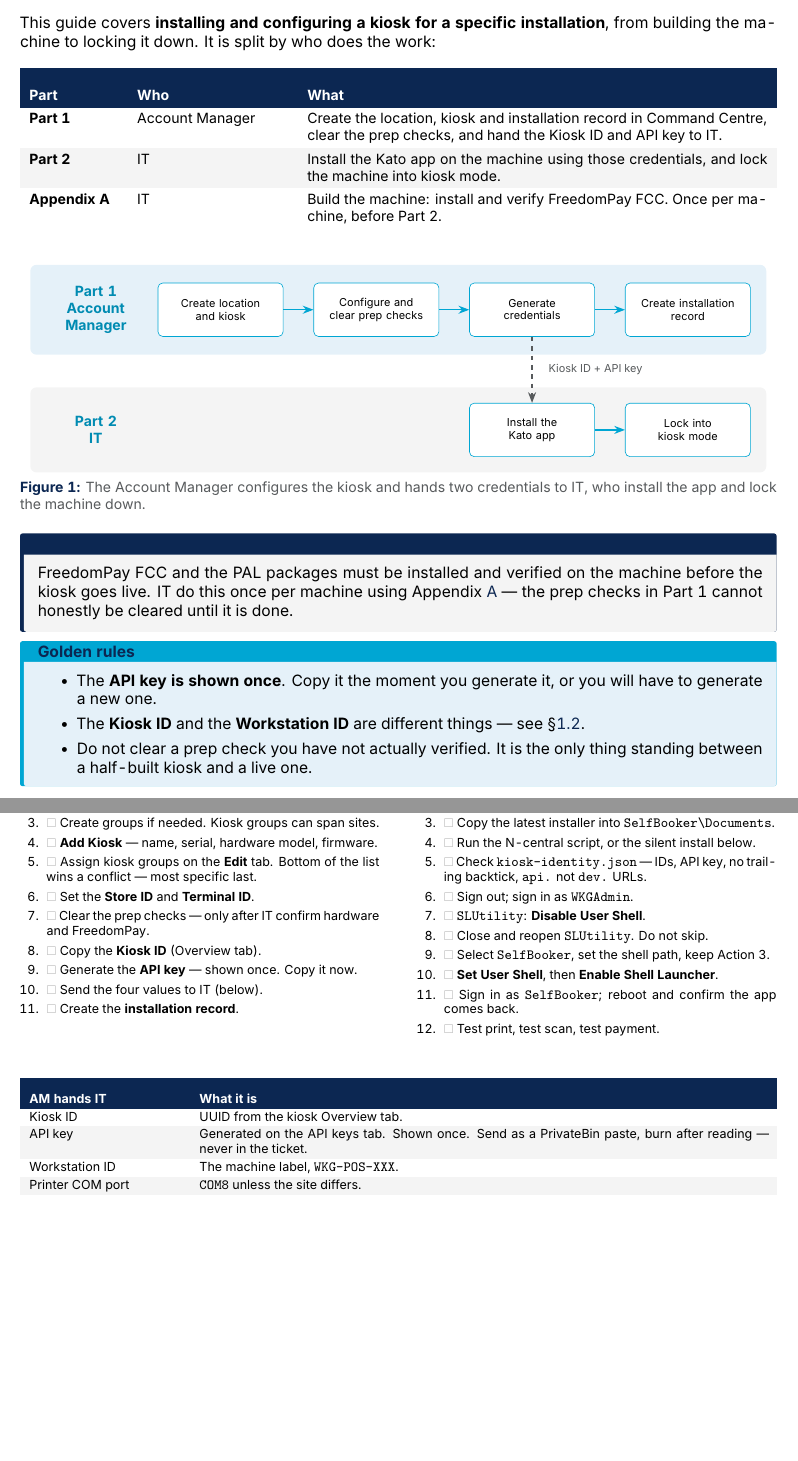
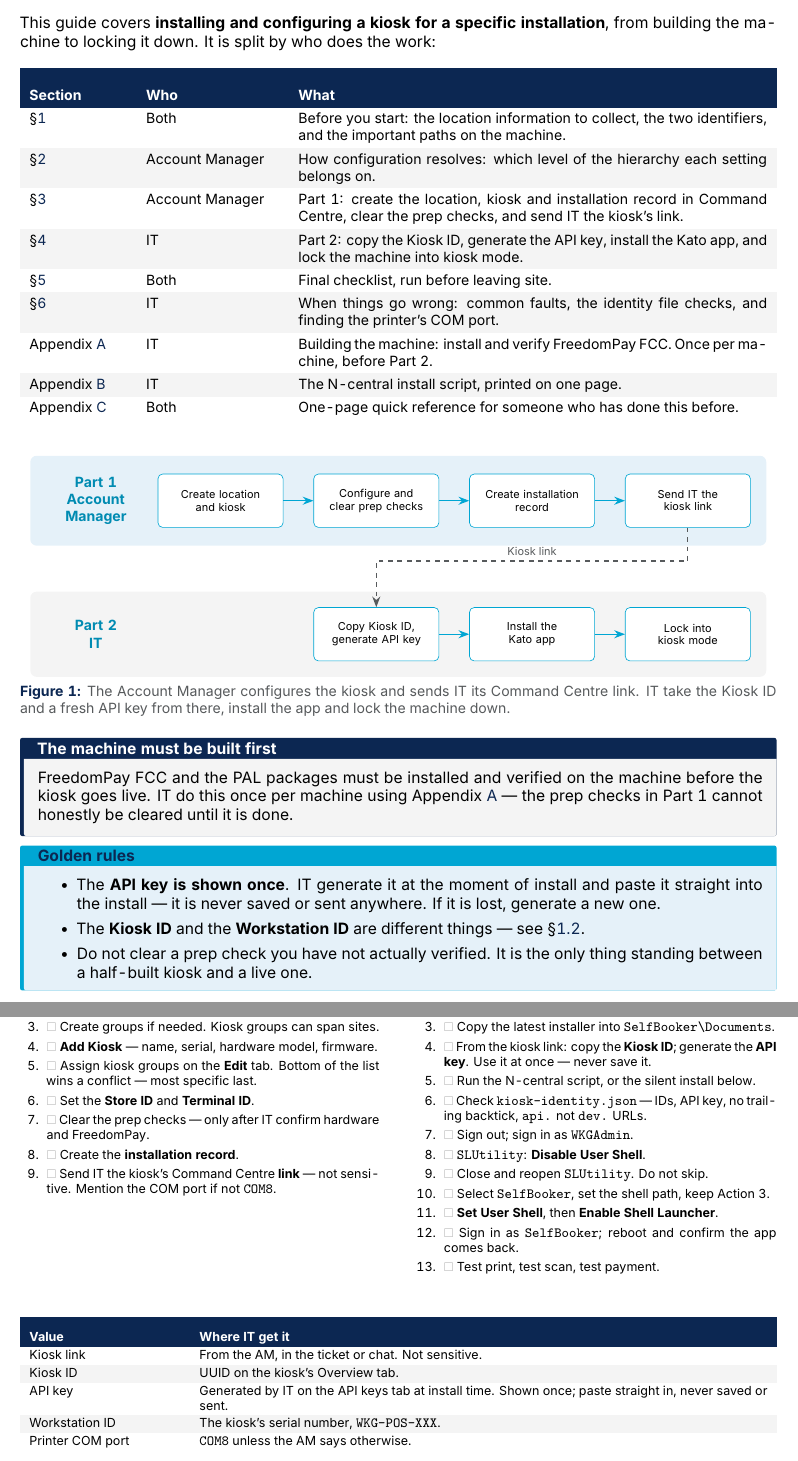
Before and after one commit to vedant-kalbag-wkg/kato-installation-guide, a LaTeX document (Kato_Kiosk_Guide.tex, which reads wkg-preamble.tex): two parts of pages 2 and 17 of 18 before the commit and two parts of pages 2 and 18 of 18 after it, joined at a grey line, cut so that both start at the same text, the shorter picture padded with empty space. Compiled offline with XeLaTeX.

Commit message:
IT generate the API key at install; AMs send the kiosk link
- Part 1 (AM) now ends by sending IT the kiosk's Command Centre link,
  which is not sensitive. The credential collection step and the
  PrivateBin handover are gone.
- Part 2 (IT) gains "Get the Kiosk ID and API key": copy the ID and
  generate the key from the link just before install, paste it straight
  in, never save or send it. Figure, golden rules, switch table, final
  checklist and quick reference follow the new flow.
- Swap appendices: B is now the install script, C the quick reference.
- The how-to-use table lists every section and appendix.
- wkwarn titles were Night Blue on a Night Blue bar; make them white.

Co-Authored-By: Claude Opus 5.5 (1M context) <noreply@anthropic.com>
Claude-Session: https://claude.ai/code/session_01RGRUxKTdk8ER5fygWydnmS

```diff
--- a/Kato_Kiosk_Guide.tex
+++ b/Kato_Kiosk_Guide.tex
@@ -26,19 +26,37 @@
 
 \begin{center}
 \renewcommand{\arraystretch}{1.35}\small
-\begin{tabularx}{\textwidth}{L{20mm} L{34mm} X}
-\rowcolor{weknownight}\color{white}\textbf{Part} &
+\begin{tabularx}{\textwidth}{L{22mm} L{30mm} X}
+\rowcolor{weknownight}\color{white}\textbf{Section} &
 \color{white}\textbf{Who} & \color{white}\textbf{What}\\
-\textbf{Part 1} & Account Manager &
-Create the location, kiosk and installation record in Command Centre,
-clear the prep checks, and hand the Kiosk ID and API key to IT.\\
+\S\ref{sec:before} & Both &
+Before you start: the location information to collect, the two
+identifiers, and the important paths on the machine.\\
 \rowcolor{weknowgreyL}
-\textbf{Part 2} & IT &
-Install the Kato app on the machine using those credentials, and lock the
-machine into kiosk mode.\\
-\textbf{Appendix A} & IT &
-Build the machine: install and verify FreedomPay FCC. Once per machine,
+\S\ref{sec:hierarchy} & Account Manager &
+How configuration resolves: which level of the hierarchy each setting
+belongs on.\\
+\S\ref{sec:part1} & Account Manager &
+Part 1: create the location, kiosk and installation record in Command
+Centre, clear the prep checks, and send IT the kiosk's link.\\
+\rowcolor{weknowgreyL}
+\S\ref{sec:part2} & IT &
+Part 2: copy the Kiosk ID, generate the API key, install the Kato app,
+and lock the machine into kiosk mode.\\
+\S\ref{sec:checklist} & Both &
+Final checklist, run before leaving site.\\
+\rowcolor{weknowgreyL}
+\S\ref{sec:trouble} & IT &
+When things go wrong: common faults, the identity file checks, and
+finding the printer's COM port.\\
+Appendix~\ref{sec:fcc} & IT &
+Building the machine: install and verify FreedomPay FCC. Once per machine,
 before Part~2.\\
+\rowcolor{weknowgreyL}
+Appendix~\ref{sec:script} & IT &
+The N-central install script, printed on one page.\\
+Appendix~\ref{sec:quickref} & Both &
+One-page quick reference for someone who has done this before.\\
 \end{tabularx}
 \end{center}
 
@@ -56,33 +74,35 @@
   % --- Account Manager lane ---
   \node[box]  (t1) at (0,0)   {Create location\\and kiosk};
   \node[box]  (t2) at (3.5,0) {Configure and\\clear prep checks};
-  \node[box]  (t3) at (7.0,0) {Generate\\credentials};
-  \node[box]  (t4) at (10.5,0) {Create installation\\record};
+  \node[box]  (t3) at (7.0,0) {Create installation\\record};
+  \node[box]  (t4) at (10.5,0) {Send IT the\\kiosk link};
   \node[lane] (l1) at (-2.8,0) {Part 1\\Account Manager};
 
   % --- IT lane ---
-  \node[box]  (b1) at (7.0,-2.7) {Install the\\Kato app};
-  \node[box]  (b2) at (10.5,-2.7) {Lock into\\kiosk mode};
-  \node[lane] (l2) at (-2.8,-2.7) {Part 2\\IT};
+  \node[box]  (b1) at (3.5,-3.0) {Copy Kiosk ID,\\generate API key};
+  \node[box]  (b2) at (7.0,-3.0) {Install the\\Kato app};
+  \node[box]  (b3) at (10.5,-3.0) {Lock into\\kiosk mode};
+  \node[lane] (l2) at (-2.8,-3.0) {Part 2\\IT};
 
   % --- Lane bands ---
   \begin{scope}[on background layer]
     \node[fill=weknowsky,rounded corners=4pt,inner sep=3.5mm,
           fit=(l1)(t1)(t4)] {};
     \node[fill=weknowgreyL,rounded corners=4pt,inner sep=3.5mm,
-          fit=(l2)(b1)(b2)] {};
+          fit=(l2)(b1)(b3)] {};
   \end{scope}
 
   \draw[arr] (t1) -- (t2);
   \draw[arr] (t2) -- (t3);
   \draw[arr] (t3) -- (t4);
   \draw[arr] (b1) -- (b2);
+  \draw[arr] (b2) -- (b3);
 
-  \draw[handoff] (t3.south) -- (b1.north);
-  \node[font=\scriptsize,text=weknowgreyN,anchor=west]
-       at ([xshift=2.5mm]$(t3.south)!0.5!(b1.north)$) {Kiosk ID + API key};
+  \draw[handoff] (t4.south) -- ++(0,-0.75) -| (b1.north);
+  \node[font=\scriptsize,text=weknowgreyN,anchor=south]
+       at ([yshift=-0.75cm]$(t4.south)!0.5!(t4.south -| b1.north)$) {Kiosk link};
 \end{tikzpicture}
-\caption{The Account Manager configures the kiosk and hands two credentials to IT, who install the app and lock the machine down.}
+\caption{The Account Manager configures the kiosk and sends IT its Command Centre link. IT take the Kiosk ID and a fresh API key from there, install the app and lock the machine down.}
 \end{figure}
 
 \begin{wkwarn}[The machine must be built first]
@@ -94,8 +114,9 @@
 
 \begin{wkinfo}[Golden rules]
 \begin{itemize}
-  \item The \textbf{API key is shown once}. Copy it the moment you
-        generate it, or you will have to generate a new one.
+  \item The \textbf{API key is shown once}. IT generate it at the moment
+        of install and paste it straight into the install --- it is never
+        saved or sent anywhere. If it is lost, generate a new one.
   \item The \textbf{Kiosk ID} and the \textbf{Workstation ID} are
         different things --- see \S\ref{sec:ids}.
   \item Do not clear a prep check you have not actually verified. It is
@@ -588,6 +613,7 @@
 \color{white}\textbf{Value}\\
 \wpath{/S} & Silent install --- no prompts. Always used.\\
 \rowcolor{weknowgreyL}
-\wpath{/KIOSKID} & The Kiosk ID from the Account Manager.\\
-\wpath{/WORKSTATIONID} & The machine label, e.g.\ \wpath{WKG-POS-617}.\\
+\wpath{/KIOSKID} & The Kiosk ID from the kiosk's Overview tab.\\
+\wpath{/WORKSTATIONID} & The machine label, e.g.\ \wpath{WKG-POS-617} ---
+the kiosk's serial number.\\
 \rowcolor{weknowgreyL}
@@ -673,2 +699,3 @@
+saving, nothing in the ticket or chat.\\
 \emptybox & IT & Machine reboots straight into the Kato app --- no
 desktop.\\
@@ -1016,11 +1056,9 @@
   \item \emptybox\ Set the \textbf{Store ID} and \textbf{Terminal ID}.
   \item \emptybox\ Clear the prep checks --- only after IT confirm
         hardware and FreedomPay.
-  \item \emptybox\ Copy the \textbf{Kiosk ID} (Overview tab).
-  \item \emptybox\ Generate the \textbf{API key} --- shown once. Copy it
-        now.
-  \item \emptybox\ Send the four values to IT (below).
   \item \emptybox\ Create the \textbf{installation record}.
+  \item \emptybox\ Send IT the kiosk's Command Centre \textbf{link} ---
+        not sensitive. Mention the COM port if not \wpath{COM8}.
 \end{enumerate}
 \end{minipage}\hfill
 \begin{minipage}[t]{0.475\textwidth}
@@ -1035,6 +1073,8 @@
   \item \emptybox\ Sign in to Windows as \wpath{SelfBooker}.
   \item \emptybox\ Copy the latest installer into
         \wpath{SelfBooker\textbackslash Documents}.
+  \item \emptybox\ From the kiosk link: copy the \textbf{Kiosk ID};
+        generate the \textbf{API key}. Use it at once --- never save it.
   \item \emptybox\ Run the N-central script, or the silent install below.
   \item \emptybox\ Check \wpath{kiosk-identity.json} --- IDs, API key, no
         trailing backtick, \wpath{api.} not \wpath{dev.} URLs.
@@ -1057,15 +1097,16 @@
 \begin{center}
 \renewcommand{\arraystretch}{1.2}\footnotesize
 \begin{tabularx}{\textwidth}{L{34mm} X}
-\rowcolor{weknownight}\color{white}\textbf{AM hands IT} &
-\color{white}\textbf{What it is}\\
-Kiosk ID & UUID from the kiosk Overview tab.\\
+\rowcolor{weknownight}\color{white}\textbf{Value} &
+\color{white}\textbf{Where IT get it}\\
+Kiosk link & From the AM, in the ticket or chat. Not sensitive.\\
 \rowcolor{weknowgreyL}
-API key & Generated on the API keys tab. Shown once. Send as a
-PrivateBin paste, burn after reading --- never in the ticket.\\
-Workstation ID & The machine label, \wpath{WKG-POS-XXX}.\\
+Kiosk ID & UUID on the kiosk's Overview tab.\\
+API key & Generated by IT on the API keys tab at install time. Shown once;
+paste straight in, never saved or sent.\\
 \rowcolor{weknowgreyL}
-Printer COM port & \wpath{COM8} unless the site differs.\\
+Workstation ID & The kiosk's serial number, \wpath{WKG-POS-XXX}.\\
+Printer COM port & \wpath{COM8} unless the AM says otherwise.\\
 \end{tabularx}
 \end{center}
 
--- a/wkg-preamble.tex
+++ b/wkg-preamble.tex
@@ -130,7 +130,7 @@
 \newtcolorbox{wkwarn}[1][]{%
   enhanced,breakable,colback=weknowgreyL,colframe=weknownight,
   boxrule=0pt,leftrule=2.5pt,arc=1.5pt,
-  fonttitle=\bfseries,coltitle=weknownight,title={#1},
+  fonttitle=\bfseries,coltitle=white,title={#1},
   left=6pt,right=6pt,top=5pt,bottom=5pt}
 
 %---------------------------------------------------------------------
```
Also changed, not shown: README.md, Kato_Kiosk_Guide.tex (148 more changed lines).
